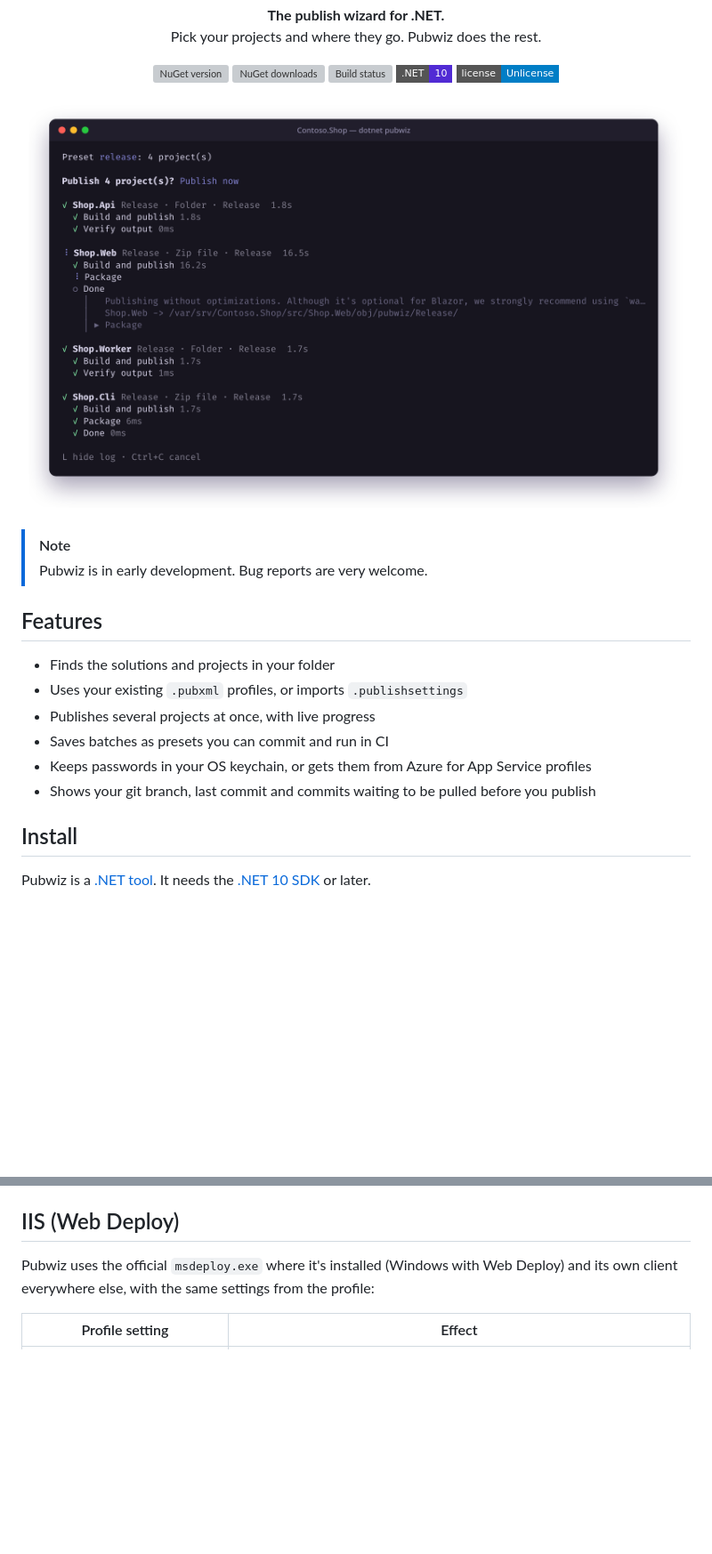
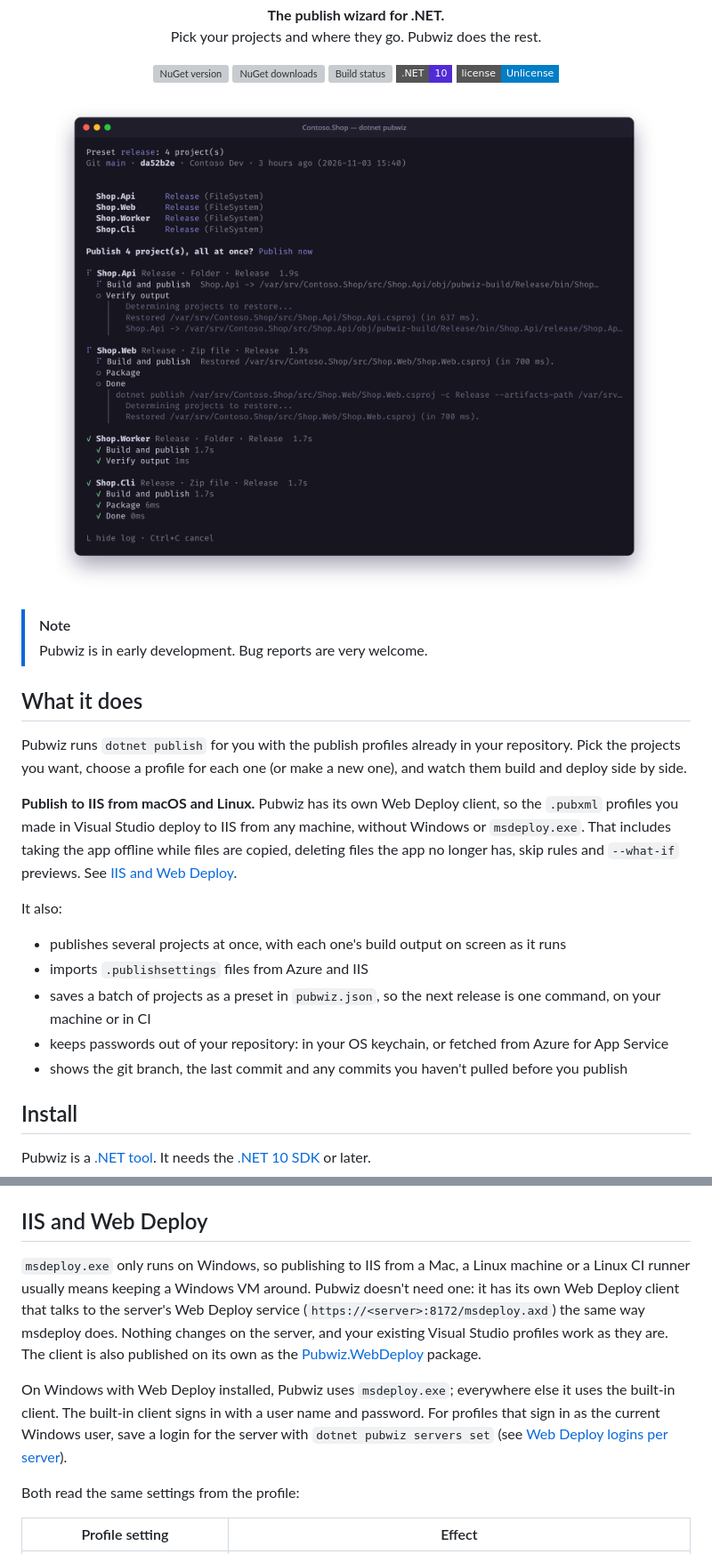
Before and after one commit to SaifAqqad/Pubwiz, a Markdown page: README.md, 2 parts joined by grey strips. Shown at 89% size. Drawn GitHub-style; pictures changed too: assets/screenshots/publishing.png; badges without logos; blank space fills up the shorter version; grey boxes are pictures that could not be loaded.

```diff
--- a/README.md
+++ b/README.md
@@ -24,14 +24,23 @@
 > [!NOTE]
 > Pubwiz is in early development. Bug reports are very welcome.
 
-## Features
+## What it does
 
-- Finds the solutions and projects in your folder
-- Uses your existing `.pubxml` profiles, or imports `.publishsettings`
-- Publishes several projects at once, with live progress
-- Saves batches as presets you can commit and run in CI
-- Keeps passwords in your OS keychain, or gets them from Azure for App Service profiles
-- Shows your git branch, last commit and commits waiting to be pulled before you publish
+Pubwiz runs `dotnet publish` for you with the publish profiles already in your repository. Pick the projects you
+want, choose a profile for each one (or make a new one), and watch them build and deploy side by side.
+
+**Publish to IIS from macOS and Linux.** Pubwiz has its own Web Deploy client, so the `.pubxml` profiles you made in
+Visual Studio deploy to IIS from any machine, without Windows or `msdeploy.exe`. That includes taking the app offline
+while files are copied, deleting files the app no longer has, skip rules and `--what-if` previews. See
+[IIS and Web Deploy](#iis-and-web-deploy).
+
+It also:
+
+- publishes several projects at once, with each one's build output on screen as it runs
+- imports `.publishsettings` files from Azure and IIS
+- saves a batch of projects as a preset in `pubwiz.json`, so the next release is one command, on your machine or in CI
+- keeps passwords out of your repository: in your OS keychain, or fetched from Azure for App Service
+- shows the git branch, the last commit and any commits you haven't pulled before you publish
 
 ## Install
 
@@ -165,10 +174,19 @@ dotnet pubwiz servers set 10.0.0.5 --user deploy
 
 Every Web Deploy profile whose `MSDeployServiceURL` points at that server (by IP address or name, as written in the profile; any port) then signs in with that user and password, instead of the profile's, with both msdeploy.exe and the built-in client. Profiles that sign in as the current Windows user can then publish from Linux and macOS too. The user name is kept in `servers.json` in your config folder (`~/.config/pubwiz` on Linux, `%APPDATA%\pubwiz` on Windows) and the password in the OS keychain. For setup scripts, pass `--password-stdin`.
 
-## IIS (Web Deploy)
+## IIS and Web Deploy
 
-Pubwiz uses the official `msdeploy.exe` where it's installed (Windows with Web Deploy) and its own client everywhere
-else, with the same settings from the profile:
+`msdeploy.exe` only runs on Windows, so publishing to IIS from a Mac, a Linux machine or a Linux CI runner usually
+means keeping a Windows VM around. Pubwiz doesn't need one: it has its own Web Deploy client that talks to the
+server's Web Deploy service (`https://<server>:8172/msdeploy.axd`) the same way msdeploy does. Nothing changes on the
+server, and your existing Visual Studio profiles work as they are. The client is also published on its own as the
+[Pubwiz.WebDeploy](src/Pubwiz.WebDeploy) package.
+
+On Windows with Web Deploy installed, Pubwiz uses `msdeploy.exe`; everywhere else it uses the built-in client. The
+built-in client signs in with a user name and password. For profiles that sign in as the current Windows user, save
+a login for the server with `dotnet pubwiz servers set` (see [Web Deploy logins per server](#web-deploy-logins-per-server)).
+
+Both read the same settings from the profile:
 
 | Profile setting | Effect |
 |---|---|
```
Also changed, not shown: other parts of README.md (+4 -4 lines), assets/screenshots/choose-target.png, assets/screenshots/results.png, assets/screenshots/select-projects.png, 1 other file.
